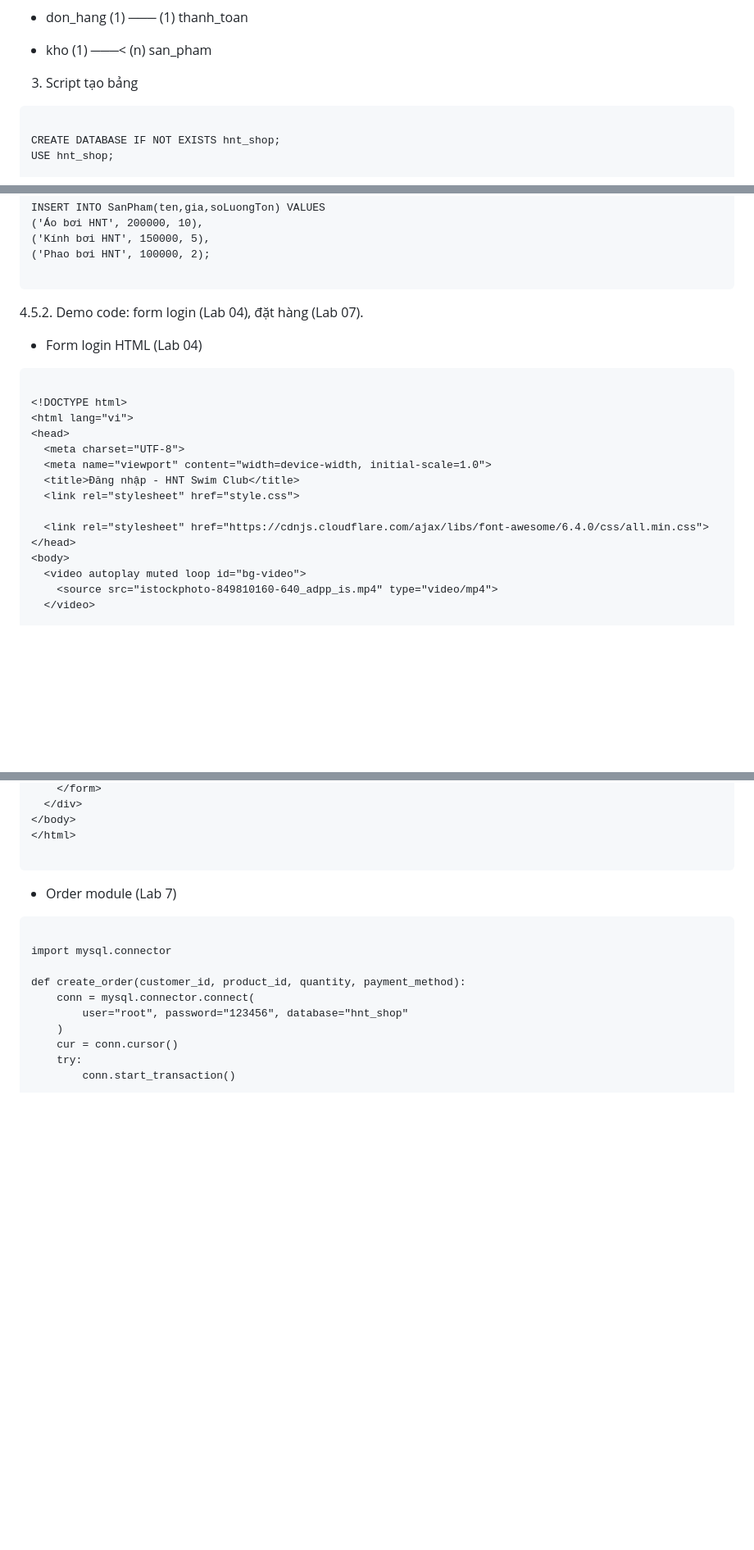
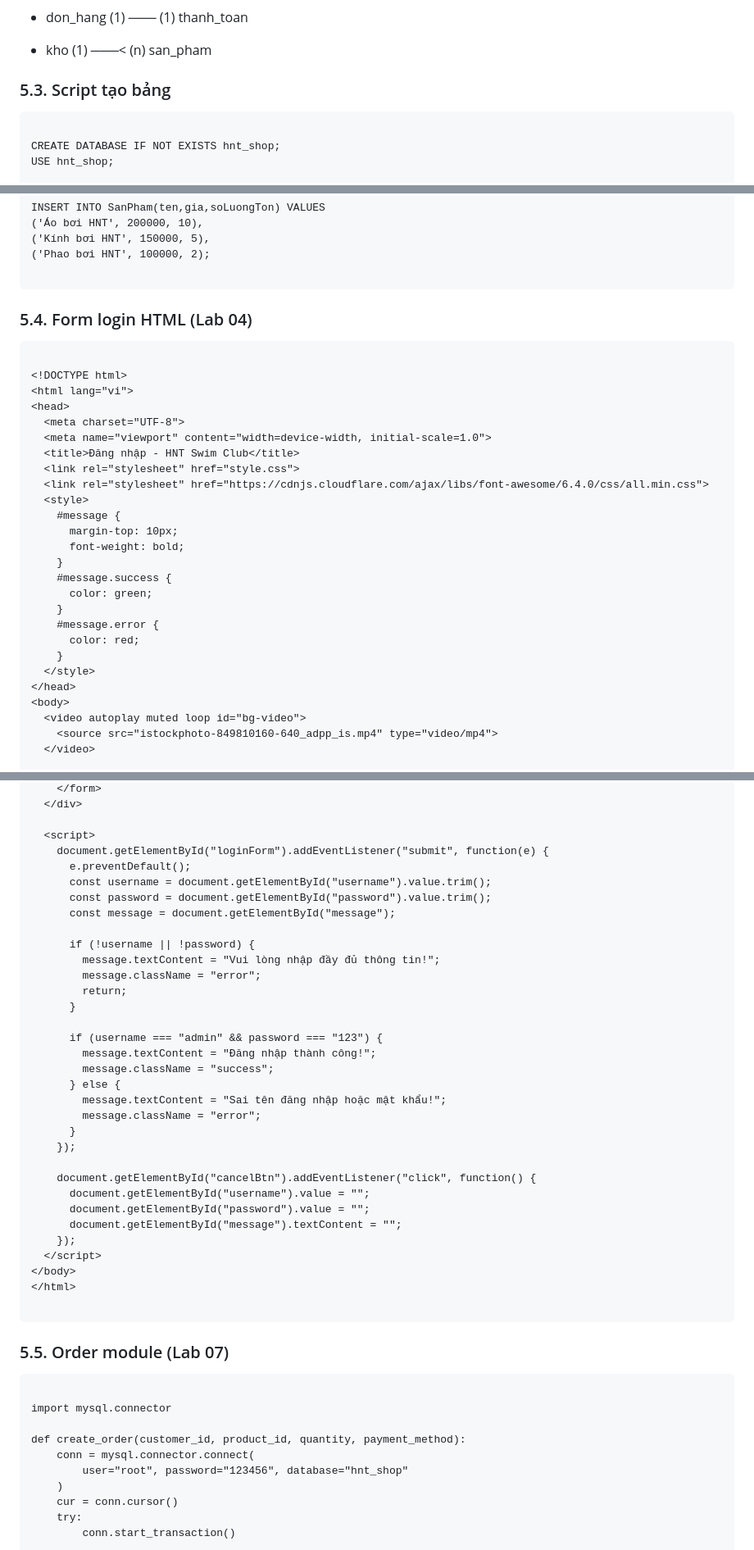
Before and after one commit to miao0w025/BT-LAB, a Markdown page: LAB10/final-report.md, 3 parts joined by grey strips. Shown: that part at 82% size. Rendered like a GitHub page; blank space fills up the shorter version.

````diff
--- a/LAB10/final-report.md
+++ b/LAB10/final-report.md
@@ -107,7 +107,7 @@
 
 * kho (1) ───< (n) san_pham
 
-3. Script tạo bảng
+### 5.3. Script tạo bảng
 
 ```
 
@@ -168,9 +168,7 @@ INSERT INTO SanPham(ten,gia,soLuongTon) VALUES
 
 ```
 
-4.5.2. Demo code: form login (Lab 04), đặt hàng (Lab 07).
-
-* Form login HTML (Lab 04)
+### 5.4. Form login HTML (Lab 04)
 
 ```
 
@@ -181,8 +179,19 @@ INSERT INTO SanPham(ten,gia,soLuongTon) VALUES
   <meta name="viewport" content="width=device-width, initial-scale=1.0">
   <title>Đăng nhập - HNT Swim Club</title>
   <link rel="stylesheet" href="style.css">
-
   <link rel="stylesheet" href="https://cdnjs.cloudflare.com/ajax/libs/font-awesome/6.4.0/css/all.min.css">
+  <style>
+    #message {
+      margin-top: 10px;
+      font-weight: bold;
+    }
+    #message.success {
+      color: green;
+    }
+    #message.error {
+      color: red;
+    }
+  </style>
 </head>
 <body>
   <video autoplay muted loop id="bg-video">
@@ -226,11 +236,40 @@ INSERT INTO SanPham(ten,gia,soLuongTon) VALUES
     </form>
   </div>
+
+  <script>
+    document.getElementById("loginForm").addEventListener("submit", function(e) {
+      e.preventDefault();
+      const username = document.getElementById("username").value.trim();
+      const password = document.getElementById("password").value.trim();
+      const message = document.getElementById("message");
+
+      if (!username || !password) {
+        message.textContent = "Vui lòng nhập đầy đủ thông tin!";
+        message.className = "error";
+        return;
+      }
+
+      if (username === "admin" && password === "123") {
+        message.textContent = "Đăng nhập thành công!";
+        message.className = "success";
+      } else {
+        message.textContent = "Sai tên đăng nhập hoặc mật khẩu!";
+        message.className = "error";
+      }
+    });
+
+    document.getElementById("cancelBtn").addEventListener("click", function() {
+      document.getElementById("username").value = "";
+      document.getElementById("password").value = "";
+      document.getElementById("message").textContent = "";
+    });
+  </script>
 </body>
 </html>
 
 ```
 
-* Order module (Lab 7)
+### 5.5. Order module (Lab 07)
 
 ```
 
````
Also changed, not shown: other parts of LAB10/final-report.md (+24 -21 lines).
